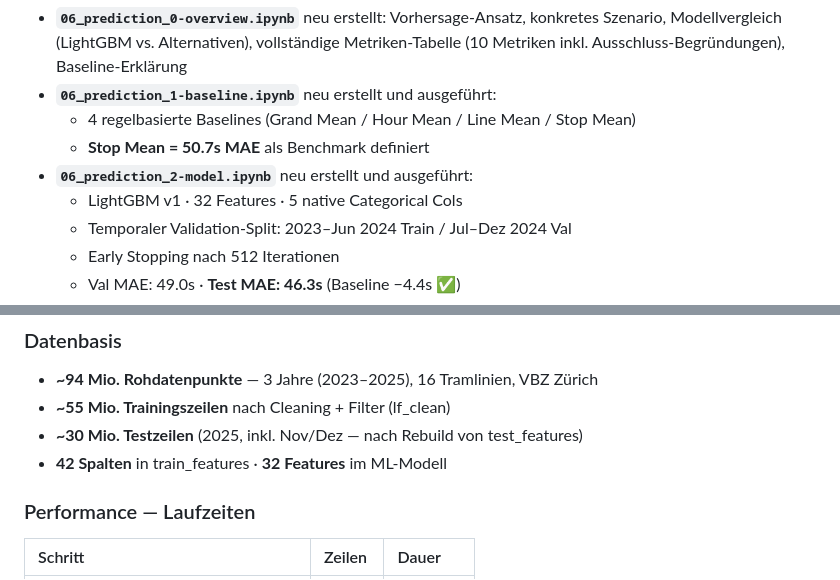
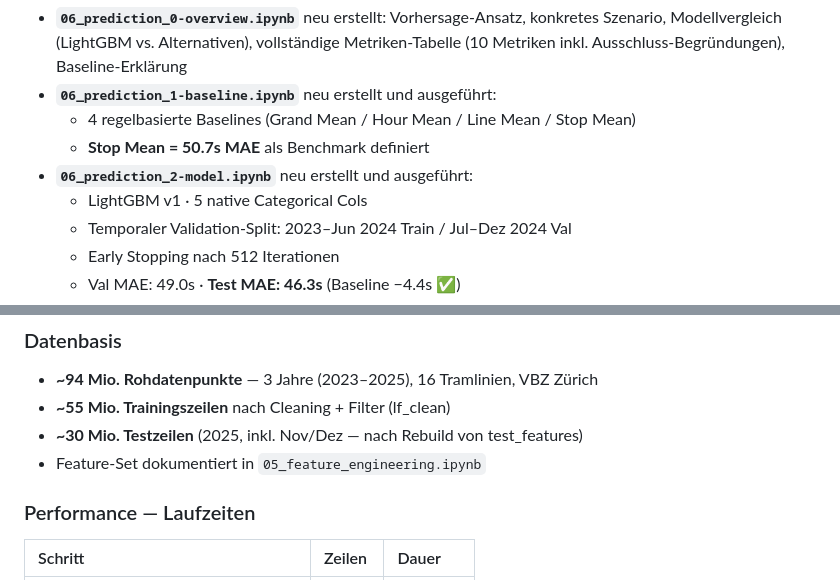
Before and after one commit to kaywiegand/zh-tram-flow, a Markdown page: PROCESS_LOG.md, 2 parts joined by grey strips. Drawn GitHub-style.

```diff
--- a/PROCESS_LOG.md
+++ b/PROCESS_LOG.md
@@ -220,7 +220,7 @@ und fliessen in `05_feature_engineering.ipynb` ein.
   - 4 regelbasierte Baselines (Grand Mean / Hour Mean / Line Mean / Stop Mean)
   - **Stop Mean = 50.7s MAE** als Benchmark definiert
 - **`06_prediction_2-model.ipynb`** neu erstellt und ausgeführt:
-  - LightGBM v1 · 32 Features · 5 native Categorical Cols
+  - LightGBM v1 · 5 native Categorical Cols
   - Temporaler Validation-Split: 2023–Jun 2024 Train / Jul–Dez 2024 Val
   - Early Stopping nach 512 Iterationen
   - Val MAE: 49.0s · **Test MAE: 46.3s** (Baseline −4.4s ✅)
@@ -363,7 +389,7 @@ Vollständiger Review der abgeschlossenen Analyse-Phase — gelesen wurden: READ
 - **~94 Mio. Rohdatenpunkte** — 3 Jahre (2023–2025), 16 Tramlinien, VBZ Zürich
 - **~55 Mio. Trainingszeilen** nach Cleaning + Filter (lf_clean)
 - **~30 Mio. Testzeilen** (2025, inkl. Nov/Dez — nach Rebuild von test_features)
-- **42 Spalten** in train_features · **32 Features** im ML-Modell
+- Feature-Set dokumentiert in `05_feature_engineering.ipynb`
 
 ### Performance — Laufzeiten
 | Schritt | Zeilen | Dauer |
```
Also changed, not shown: other parts of PROCESS_LOG.md (+28 -2 lines).
